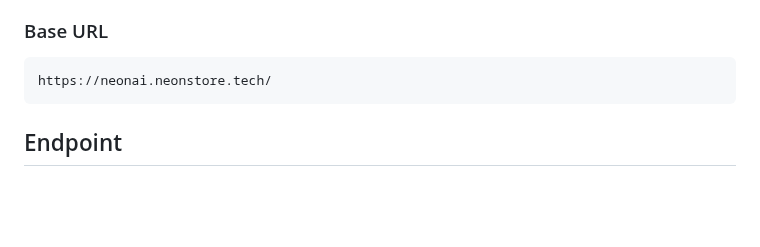
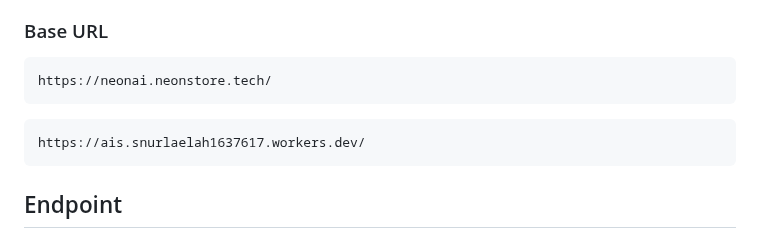
Before and after one commit to NeonGebaCorp/apiaidoc, a Markdown page: README.md, the part around the change. GitHub-like rendering; blank space fills up the shorter version.

````diff
--- a/README.md
+++ b/README.md
@@ -6,6 +6,9 @@ The Neon AI API allows you to interact with an AI-powered chatbot. You can send
 ### Base URL
 ```
 https://neonai.neonstore.tech/
+```
+```
+https://ais.snurlaelah1637617.workers.dev/
 ```
 
 ## Endpoint
````
